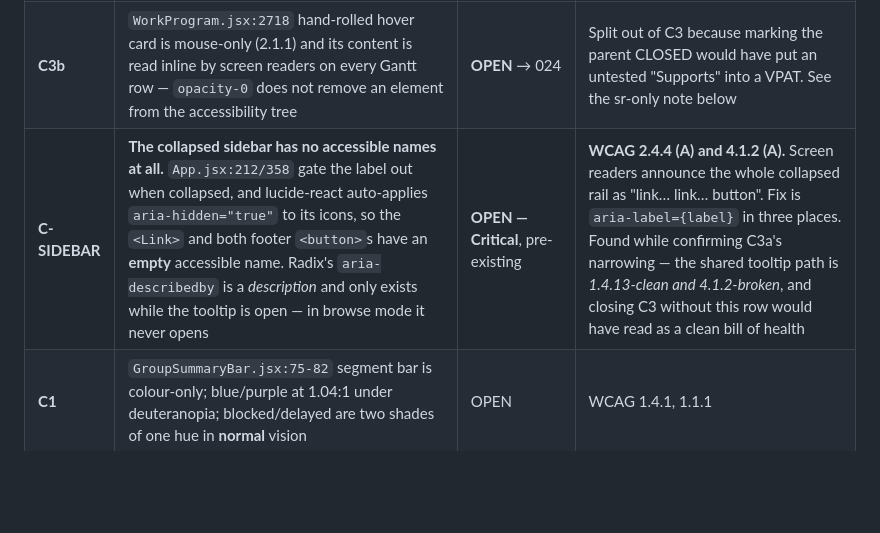
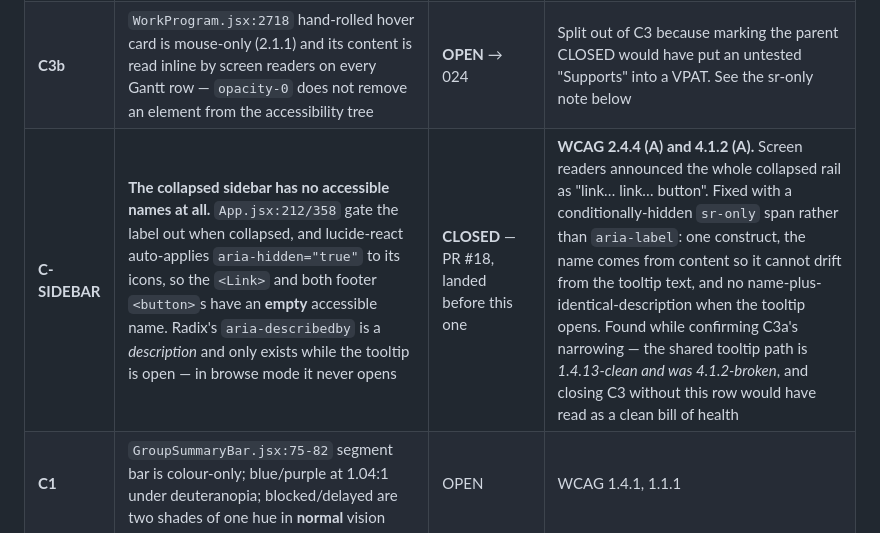
Before and after one commit to iamrgalisanao/itrack, a Markdown page: docs/outstanding-work.md, the part around the change. GitHub-like rendering; blank space fills up the shorter version.

Commit message:
Record C-SIDEBAR as closed by #18, which landed first
The row existed so that narrowing C3 to "1.4.13 never failed for the
shared component" could not read as a clean bill of health for a path
that was 1.4.13-clean and 4.1.2-broken. #18 closed the 4.1.2 half, so the
row now records a closed defect instead of advertising an open one --
which is why the two were sequenced this way rather than bundled.

Co-Authored-By: Claude Opus 5 <noreply@anthropic.com>

```diff
--- a/docs/outstanding-work.md
+++ b/docs/outstanding-work.md
@@ -23,7 +23,7 @@ dichromacy simulation + CIEDE2000).
 |---|---|---|---|
 | **C3a** | `--popover`/`--popover-foreground` undefined → `bg-popover` emits nothing → tooltips render transparent (1.4.3) | **CLOSED** — tokens defined, mapped, gated | Blast radius was overstated: all three `TooltipTrigger` sites are `asChild` onto a real `<Link>`/`<button>`, so Radix already supplied focus-open, Escape-dismiss and hoverable content. **1.4.13 never failed for the shared component** |
 | **C3b** | `WorkProgram.jsx:2718` hand-rolled hover card is mouse-only (2.1.1) and its content is read inline by screen readers on every Gantt row — `opacity-0` does not remove an element from the accessibility tree | **OPEN** → 024 | Split out of C3 because marking the parent CLOSED would have put an untested "Supports" into a VPAT. See the sr-only note below |
-| **C-SIDEBAR** | **The collapsed sidebar has no accessible names at all.** `App.jsx:212/358` gate the label out when collapsed, and lucide-react auto-applies `aria-hidden="true"` to its icons, so the `<Link>` and both footer `<button>`s have an **empty** accessible name. Radix's `aria-describedby` is a *description* and only exists while the tooltip is open — in browse mode it never opens | **OPEN — Critical**, pre-existing | **WCAG 2.4.4 (A) and 4.1.2 (A).** Screen readers announce the whole collapsed rail as "link… link… button". Fix is `aria-label={label}` in three places. Found while confirming C3a's narrowing — the shared tooltip path is *1.4.13-clean and 4.1.2-broken*, and closing C3 without this row would have read as a clean bill of health |
+| **C-SIDEBAR** | **The collapsed sidebar has no accessible names at all.** `App.jsx:212/358` gate the label out when collapsed, and lucide-react auto-applies `aria-hidden="true"` to its icons, so the `<Link>` and both footer `<button>`s have an **empty** accessible name. Radix's `aria-describedby` is a *description* and only exists while the tooltip is open — in browse mode it never opens | **CLOSED** — PR #18, landed before this one | **WCAG 2.4.4 (A) and 4.1.2 (A).** Screen readers announced the whole collapsed rail as "link… link… button". Fixed with a conditionally-hidden `sr-only` span rather than `aria-label`: one construct, the name comes from content so it cannot drift from the tooltip text, and no name-plus-identical-description when the tooltip opens. Found while confirming C3a's narrowing — the shared tooltip path is *1.4.13-clean and was 4.1.2-broken*, and closing C3 without this row would have read as a clean bill of health |
 | **C1** | `GroupSummaryBar.jsx:75-82` segment bar is colour-only; blue/purple at 1.04:1 under deuteranopia; blocked/delayed are two shades of one hue in **normal** vision | OPEN | WCAG 1.4.1, 1.1.1 |
 | **C2** | `WorkProgram.jsx` Gantt bar is a mouse-only control — no `tabIndex`, `role`, `onKeyDown`, `aria-label`, focus style | OPEN | The same file has the correct pattern at `:1738-1743`. Mitigated by the Edit button, but undocumented and hand-duplicated. WCAG 4.1.2, 2.4.7 |
 | **M2** | `Reports.jsx:732-749` — `not_started`, `completed`, `delayed` all fall through to `bg-primary/70`. **Completed and delayed are the same violet** | **OPEN** (verified: no `case 'delayed'`) | Same defect class 023 fixed one file over. Escaped both gates. Least contested item in the queue |
```
